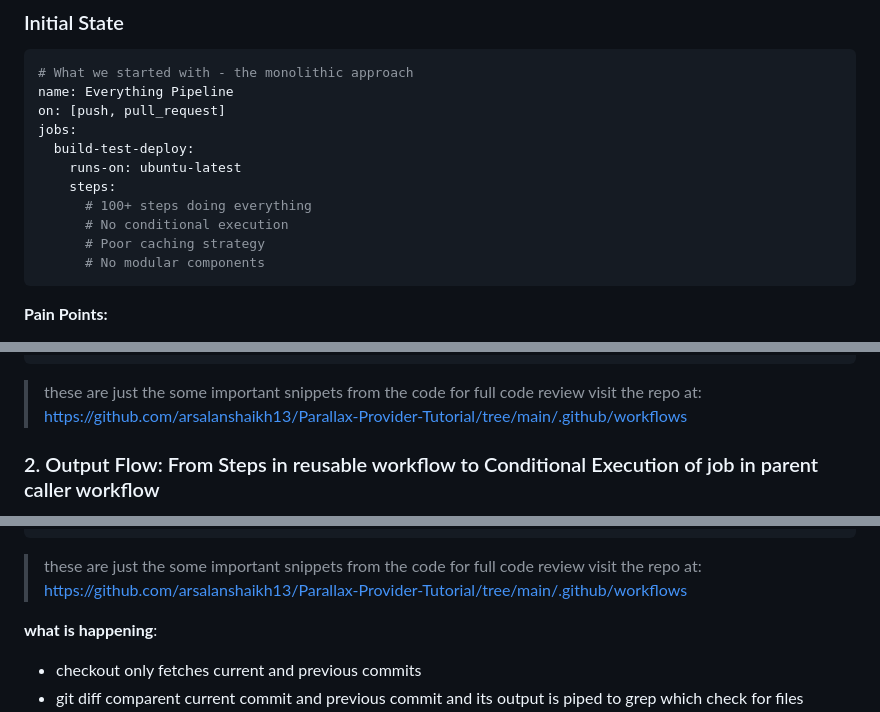
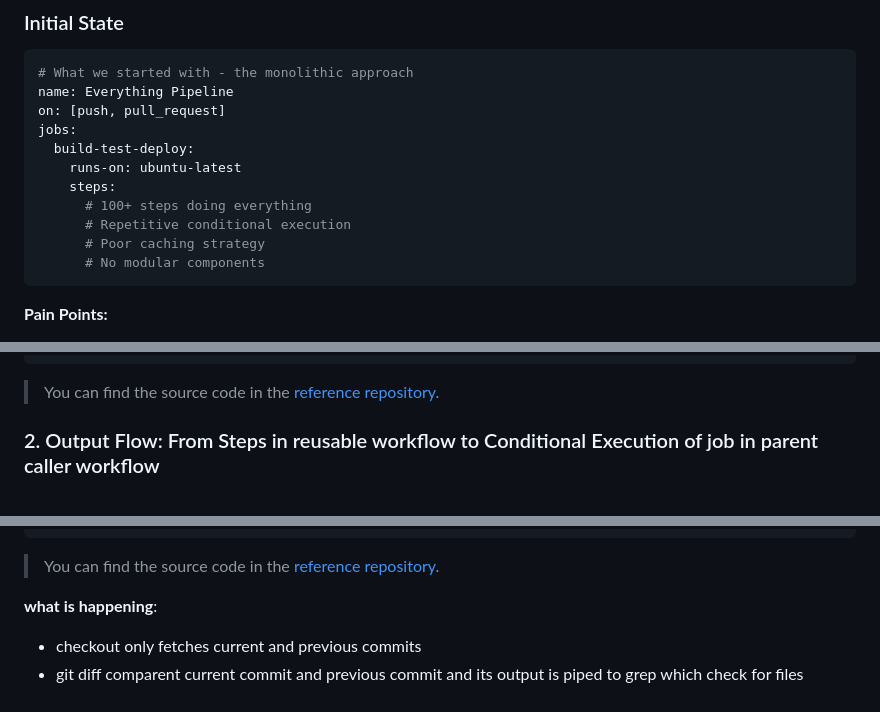
Before and after one commit to arsalanshaikh13/Parallax-Provider-Tutorial, a Markdown page: blog/claudeblog.md, 3 parts joined by grey strips. Rendered like a GitHub page.

Commit message:
Update claudeblog.md change link to repository style

````diff
--- a/blog/claudeblog.md
+++ b/blog/claudeblog.md
@@ -34,7 +34,7 @@ jobs:
     runs-on: ubuntu-latest
     steps:
       # 100+ steps doing everything
-      # No conditional execution
+      # Repetitive conditional execution
       # Poor caching strategy
       # No modular components
 ```
@@ -145,9 +145,7 @@ runs:
         github-token: ${{ inputs.secret_input_github_token }}
 ```
 
-> these are just the some important snippets from the code for full code review
-> visit the repo at:
-> https://github.com/arsalanshaikh13/Parallax-Provider-Tutorial/tree/main/.github/workflows
+> You can find the source code in the [reference repository](https://github.com/arsalanshaikh13/Parallax-Provider-Tutorial/tree/main/.github/workflows).
 
 ### 2. Output Flow: From Steps in reusable workflow to Conditional Execution of job in parent caller workflow
 
@@ -306,9 +305,8 @@ jobs:
           fi
 ```
 
-> these are just the some important snippets from the code for full code review
-> visit the repo at:
-> https://github.com/arsalanshaikh13/Parallax-Provider-Tutorial/tree/main/.github/workflows
+
+> You can find the source code in the [reference repository](https://github.com/arsalanshaikh13/Parallax-Provider-Tutorial/tree/main/.github/workflows).
 
 **what is happening**:
 
````
Also changed, not shown: other parts of blog/claudeblog.md (+2 -0 lines).
